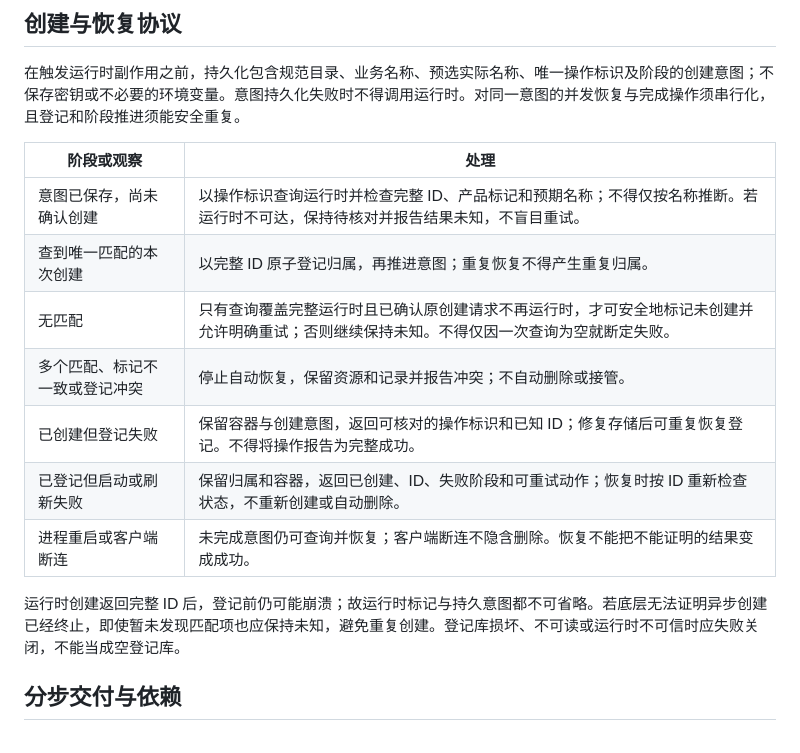
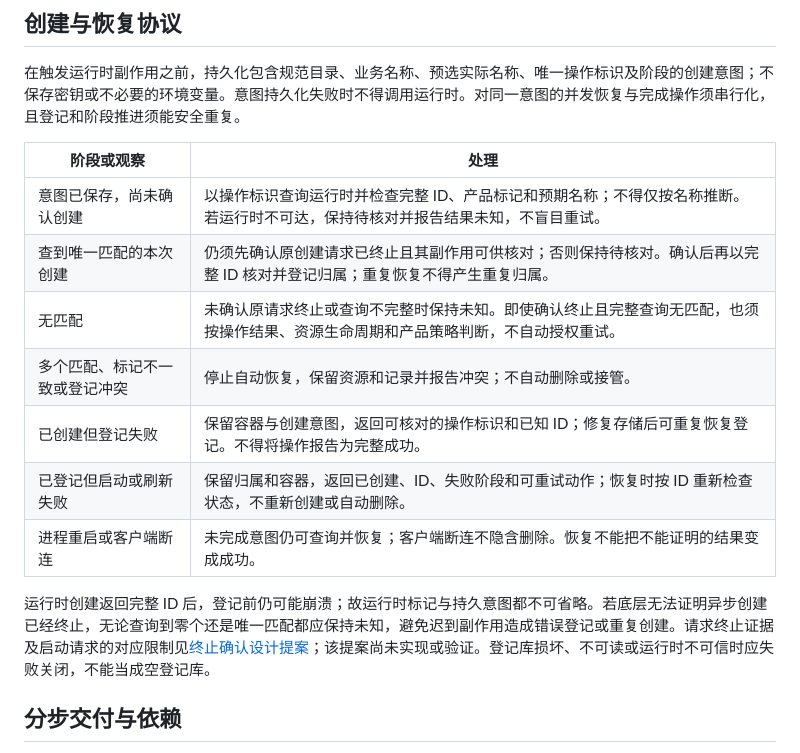
Before and after one commit to Ghost233/GhostContainerManager, a Markdown page: docs/container-identity-recovery-design.md, the part around the change. Rendered like a GitHub page.

Commit message:
Design conservative container request completion confirmation (#63)
Co-authored-by: Ghost233 <888208+Ghost233@users.noreply.github.com>

```diff
--- a/docs/container-identity-recovery-design.md
+++ b/docs/container-identity-recovery-design.md
@@ -23,14 +23,14 @@
 | 阶段或观察 | 处理 |
 | --- | --- |
 | 意图已保存，尚未确认创建 | 以操作标识查询运行时并检查完整 ID、产品标记和预期名称；不得仅按名称推断。若运行时不可达，保持待核对并报告结果未知，不盲目重试。 |
-| 查到唯一匹配的本次创建 | 以完整 ID 原子登记归属，再推进意图；重复恢复不得产生重复归属。 |
-| 无匹配 | 只有查询覆盖完整运行时且已确认原创建请求不再运行时，才可安全地标记未创建并允许明确重试；否则继续保持未知。不得仅因一次查询为空就断定失败。 |
+| 查到唯一匹配的本次创建 | 仍须先确认原创建请求已终止且其副作用可供核对；否则保持待核对。确认后再以完整 ID 核对并登记归属；重复恢复不得产生重复归属。 |
+| 无匹配 | 未确认原请求终止或查询不完整时保持未知。即使确认终止且完整查询无匹配，也须按操作结果、资源生命周期和产品策略判断，不自动授权重试。 |
 | 多个匹配、标记不一致或登记冲突 | 停止自动恢复，保留资源和记录并报告冲突；不自动删除或接管。 |
 | 已创建但登记失败 | 保留容器与创建意图，返回可核对的操作标识和已知 ID；修复存储后可重复恢复登记。不得将操作报告为完整成功。 |
 | 已登记但启动或刷新失败 | 保留归属和容器，返回已创建、ID、失败阶段和可重试动作；恢复时按 ID 重新检查状态，不重新创建或自动删除。 |
 | 进程重启或客户端断连 | 未完成意图仍可查询并恢复；客户端断连不隐含删除。恢复不能把不能证明的结果变成成功。 |
 
-运行时创建返回完整 ID 后，登记前仍可能崩溃；故运行时标记与持久意图都不可省略。若底层无法证明异步创建已经终止，即使暂未发现匹配项也应保持未知，避免重复创建。登记库损坏、不可读或运行时不可信时应失败关闭，不能当成空登记库。
+运行时创建返回完整 ID 后，登记前仍可能崩溃；故运行时标记与持久意图都不可省略。若底层无法证明异步创建已经终止，无论查询到零个还是唯一匹配都应保持未知，避免迟到副作用造成错误登记或重复创建。请求终止证据及启动请求的对应限制见[终止确认设计提案](container-request-completion-design.md)；该提案尚未实现或验证。登记库损坏、不可读或运行时不可信时应失败关闭，不能当成空登记库。
 
 ## 分步交付与依赖
 
```
Also changed, not shown: docs/container-request-completion-design.md (added, +38 -0 lines).
